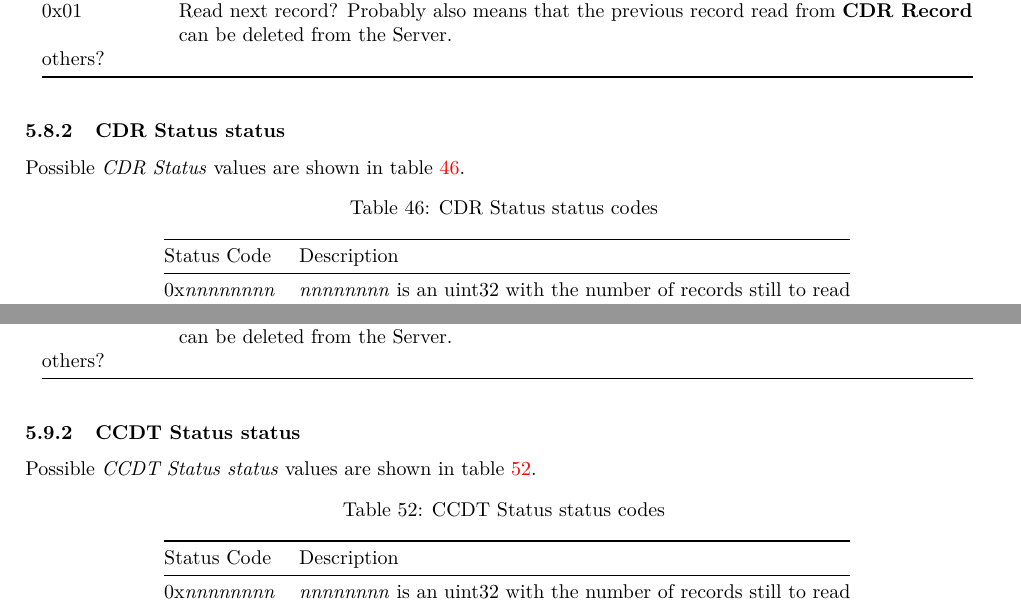
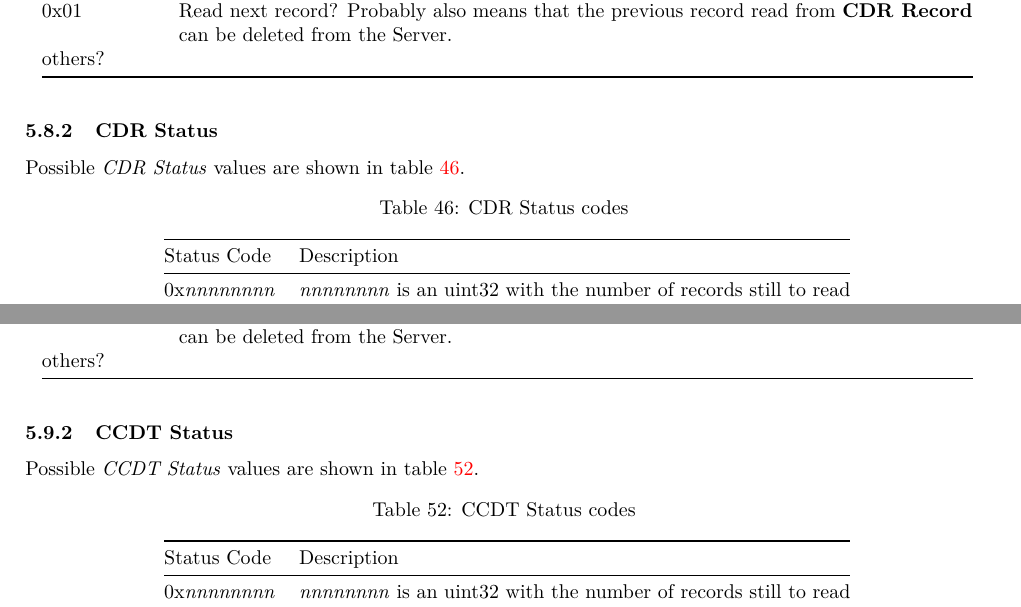
Before and after one commit to FrankHJCuypers/nexxtender-charger-info, a LaTeX paper (nexxtender.tex): two parts of pages 27 and 29 of 37, joined at a grey line, cut so that both start at the same text. Compiled offline with pdfLaTeX; a LaTeX package or settings file that is missing is left out.

Commit message:
docs: typos

```diff
--- a/nexxtender.tex
+++ b/nexxtender.tex
@@ -2507,13 +2507,13 @@ Table \ref{table.55} lists the \emph{CDR Command} operation id\textquotesingle s
 	others?      &                                                                \\
 \end{longtable}
 
-\subsubsection{CDR Status status}
+\subsubsection{CDR Status}
 \label{cdr_status_status}
 
 Possible \emph{CDR Status} values are shown in table \ref{table.56}.
 
 \begin{longtable}[]{@{}ll@{}}
-	\caption{CDR Status status codes}
+	\caption{CDR Status codes}
 	\label{table.56}
 	\tabularnewline
 	\toprule\noalign{}
@@ -2700,13 +2700,13 @@ id\textquotesingle s.
 	others?      &                                                                \\
 \end{longtable}
 
-\subsubsection{CCDT Status status}
+\subsubsection{CCDT Status}
 \label{ccdt_status_status}
 
-Possible \emph{CCDT Status status} values are shown in table \ref{table.58}.
+Possible \emph{CCDT Status} values are shown in table \ref{table.58}.
 
 \begin{longtable}[]{@{}ll@{}}
-	\caption{CCDT Status status codes}
+	\caption{CCDT Status codes}
 	\label{table.58}
 	\tabularnewline
 	\toprule\noalign{}
```
Also changed, not shown: nexxtender.tex (8 more changed lines).
